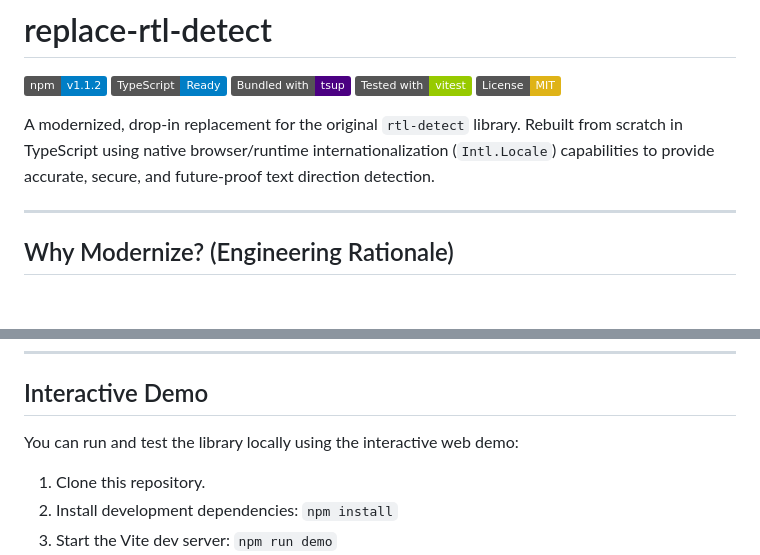
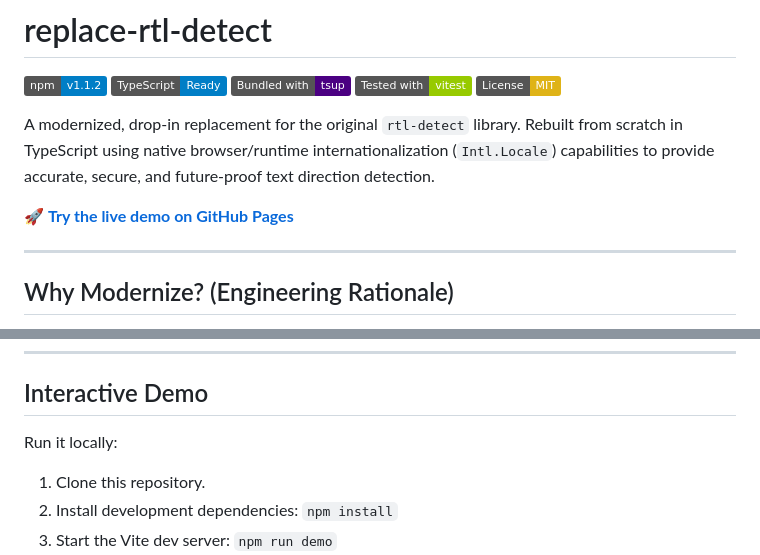
Before and after one commit to felipecarrillo100/replace-rtl-detect, a Markdown page: README.md, 2 parts joined by grey strips. GitHub-like rendering; badges without logos; blank space fills up the shorter version.

Commit message:
doc(demo) Added demo in README.md

```diff
--- a/README.md
+++ b/README.md
@@ -7,6 +7,8 @@
 [![License](https://img.shields.io/badge/License-MIT-yellow.svg)](file:///d:/git/replace-rtl-detect/LICENSE.md)
 
 A modernized, drop-in replacement for the original `rtl-detect` library. Rebuilt from scratch in TypeScript using native browser/runtime internationalization (`Intl.Locale`) capabilities to provide accurate, secure, and future-proof text direction detection.
+
+🚀 **[Try the live demo on GitHub Pages](https://felipecarrillo100.github.io/replace-rtl-detect/)**
 
 ---
 
@@ -108,7 +110,7 @@ Gets the writing direction for the given locale.
 
 ## Interactive Demo
 
-You can run and test the library locally using the interactive web demo:
+Run it locally:
 
 1. Clone this repository.
 2. Install development dependencies: `npm install`
```
